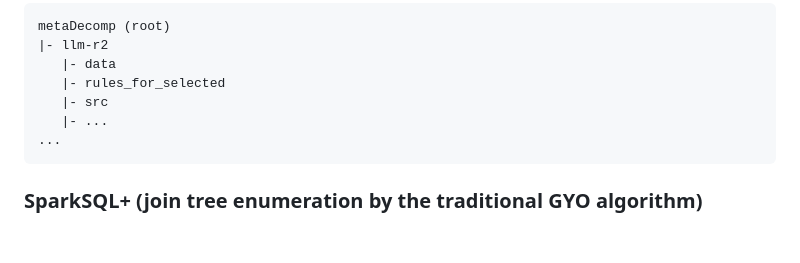
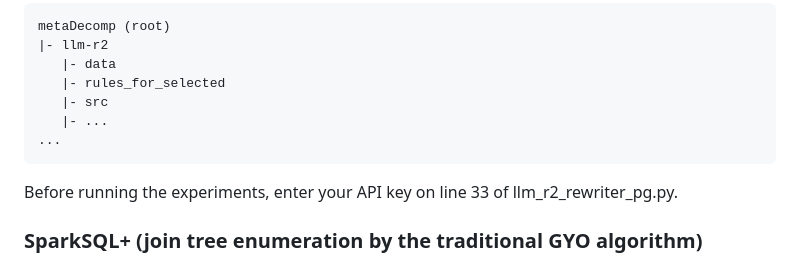
Before and after one commit to epfldata/metaDecomp, a Markdown page: README.md, the part around the change. GitHub-like rendering; blank space fills up the shorter version.

Commit message:
Add instruction to enter API key for LLM-R2

````diff
--- a/README.md
+++ b/README.md
@@ -142,6 +142,8 @@ metaDecomp (root)
 ...
 ```
 
+Before running the experiments, enter your API key on line 33 of llm_r2_rewriter_pg.py.
+
 ### SparkSQL+ (join tree enumeration by the traditional GYO algorithm)
 
 Clone the SparkSQLPlus repository, checkout the commit we use in our experiments, and build the project:
````
